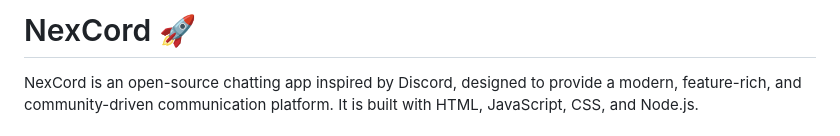
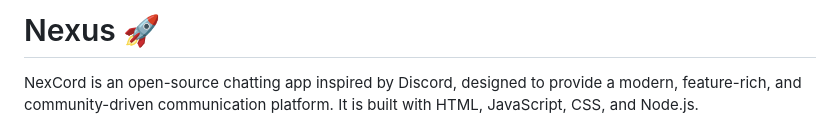
Before and after one commit to Magnimont/Nexus, a Markdown page: README.md, the part around the change. Rendered like a GitHub page.

```diff
--- a/README.md
+++ b/README.md
@@ -1,4 +1,4 @@
-# NexCord 🚀
+# Nexus 🚀
 
 NexCord is an open-source chatting app inspired by Discord, designed to provide a modern, feature-rich, and community-driven communication platform. It is built with HTML, JavaScript, CSS, and Node.js.
 
```
